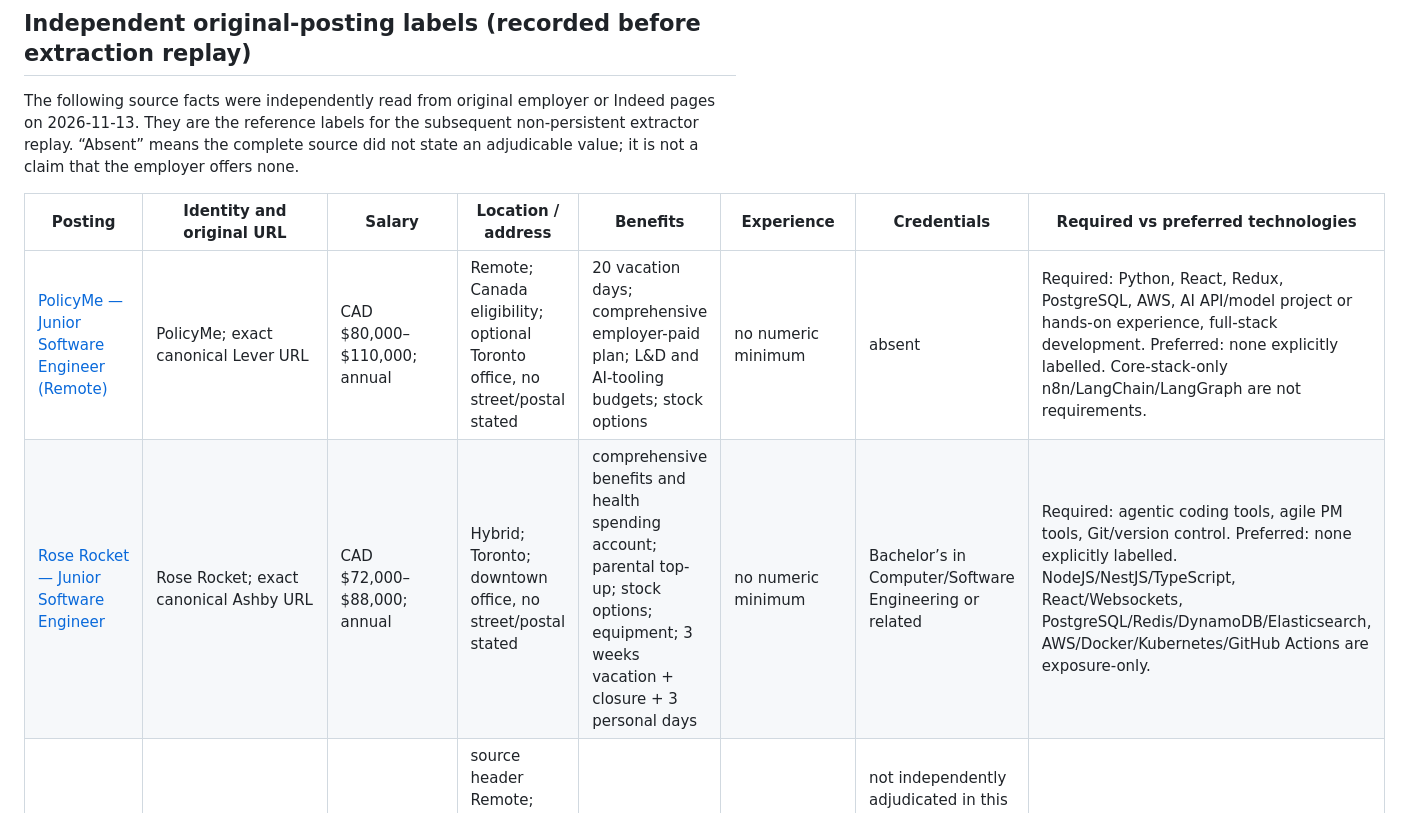
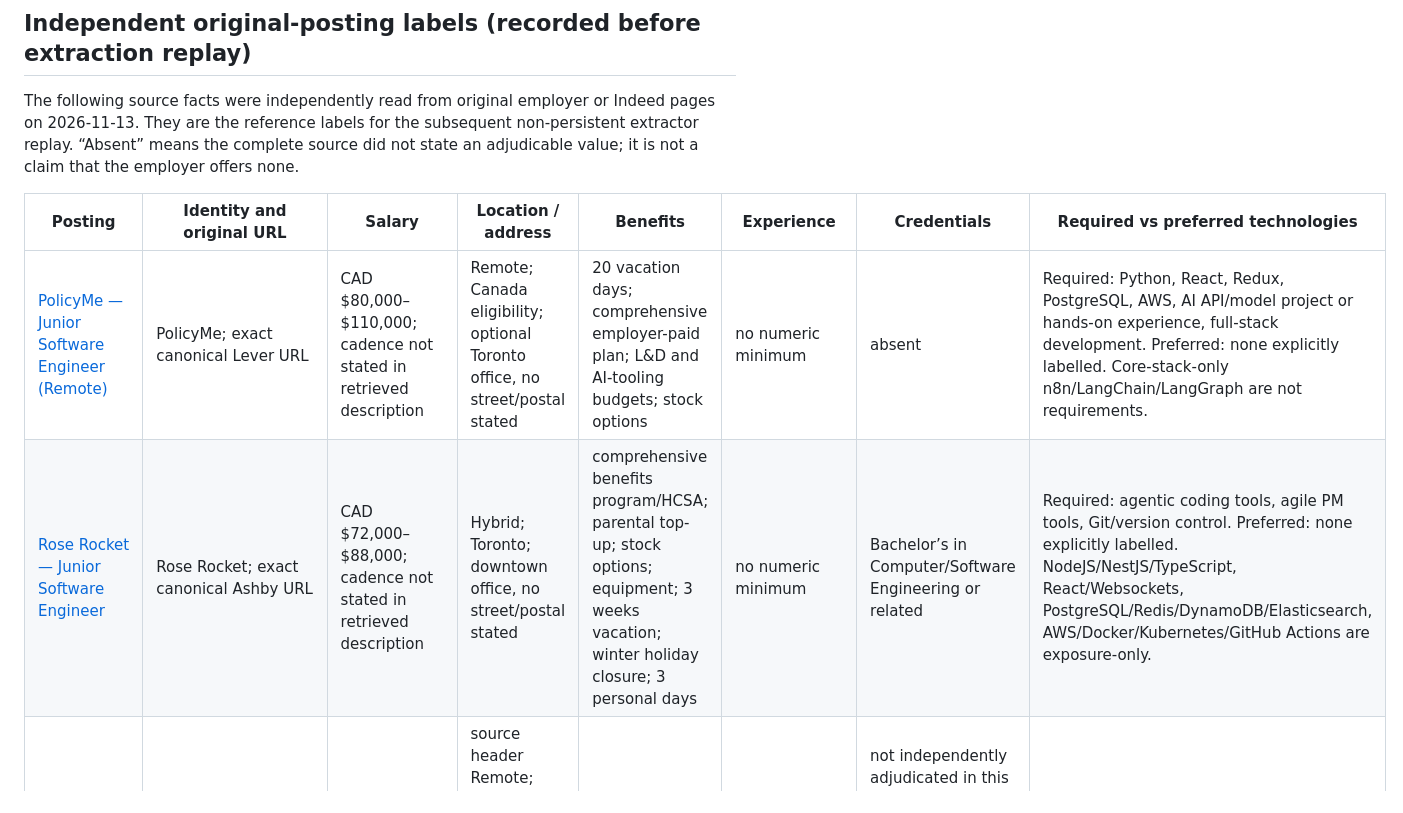
Before and after one commit to ter-ry/Job-tracker, a Markdown page: audit/final-release-acceptance-2026-11-13.md, the part around one of its changes. Rendered like a GitHub page.

```diff
--- a/audit/final-release-acceptance-2026-11-13.md
+++ b/audit/final-release-acceptance-2026-11-13.md
@@ -41,8 +42,8 @@ state an adjudicable value; it is not a claim that the employer offers none.
 
 | Posting | Identity and original URL | Salary | Location / address | Benefits | Experience | Credentials | Required vs preferred technologies |
 | --- | --- | --- | --- | --- | --- | --- | --- |
-| [PolicyMe — Junior Software Engineer (Remote)](https://jobs.lever.co/policyme/30e81807-adb5-44a9-baad-4beb75913694) | PolicyMe; exact canonical Lever URL | CAD $80,000–$110,000; annual | Remote; Canada eligibility; optional Toronto office, no street/postal stated | 20 vacation days; comprehensive employer-paid plan; L&D and AI-tooling budgets; stock options | no numeric minimum | absent | Required: Python, React, Redux, PostgreSQL, AWS, AI API/model project or hands-on experience, full-stack development. Preferred: none explicitly labelled. Core-stack-only n8n/LangChain/LangGraph are not requirements. |
-| [Rose Rocket — Junior Software Engineer](https://jobs.ashbyhq.com/Rose%20Rocket/5ae4082e-4c3e-416f-a063-b00398e71542) | Rose Rocket; exact canonical Ashby URL | CAD $72,000–$88,000; annual | Hybrid; Toronto; downtown office, no street/postal stated | comprehensive benefits and health spending account; parental top-up; stock options; equipment; 3 weeks vacation + closure + 3 personal days | no numeric minimum | Bachelor’s in Computer/Software Engineering or related | Required: agentic coding tools, agile PM tools, Git/version control. Preferred: none explicitly labelled. NodeJS/NestJS/TypeScript, React/Websockets, PostgreSQL/Redis/DynamoDB/Elasticsearch, AWS/Docker/Kubernetes/GitHub Actions are exposure-only. |
+| [PolicyMe — Junior Software Engineer (Remote)](https://jobs.lever.co/policyme/30e81807-adb5-44a9-baad-4beb75913694) | PolicyMe; exact canonical Lever URL | CAD $80,000–$110,000; cadence not stated in retrieved description | Remote; Canada eligibility; optional Toronto office, no street/postal stated | 20 vacation days; comprehensive employer-paid plan; L&D and AI-tooling budgets; stock options | no numeric minimum | absent | Required: Python, React, Redux, PostgreSQL, AWS, AI API/model project or hands-on experience, full-stack development. Preferred: none explicitly labelled. Core-stack-only n8n/LangChain/LangGraph are not requirements. |
+| [Rose Rocket — Junior Software Engineer](https://jobs.ashbyhq.com/Rose%20Rocket/5ae4082e-4c3e-416f-a063-b00398e71542) | Rose Rocket; exact canonical Ashby URL | CAD $72,000–$88,000; cadence not stated in retrieved description | Hybrid; Toronto; downtown office, no street/postal stated | comprehensive benefits program/HCSA; parental top-up; stock options; equipment; 3 weeks vacation; winter holiday closure; 3 personal days | no numeric minimum | Bachelor’s in Computer/Software Engineering or related | Required: agentic coding tools, agile PM tools, Git/version control. Preferred: none explicitly labelled. NodeJS/NestJS/TypeScript, React/Websockets, PostgreSQL/Redis/DynamoDB/Elasticsearch, AWS/Docker/Kubernetes/GitHub Actions are exposure-only. |
 | [McAfee — Full-Stack Developer](https://ca.indeed.com/viewjob?jk=d2b52a97a6ca1999) | McAfee; exact Indeed URL / `jk=d2b52a97a6ca1999` | CAD $100,772.50–$136,337.50; annual | source header Remote; Toronto, ON M5T 1X5 is eligibility geography, not commute destination | not independently adjudicated in this run | not independently adjudicated in this run | not independently adjudicated in this run; source’s Remote header conflicts with hybrid prose and must remain a visible conflict |
 | [ExaSystems Dev Inc. — Full Stack Developer (ASP.NET / Blazor / MAUI)](https://ca.indeed.com/viewjob?jk=12ff082aaa676235) | ExaSystems Dev Inc.; exact Indeed URL / `jk=12ff082aaa676235` | From CAD $23/hour | Hybrid; Mississauga, ON L5L 5Y1. No street may be invented from city/postal-only location evidence. | not independently adjudicated in this run | not independently adjudicated in this run | not independently adjudicated in this run |
 
```
Also changed, not shown: other parts of audit/final-release-acceptance-2026-11-13.md (+24 -20 lines).
